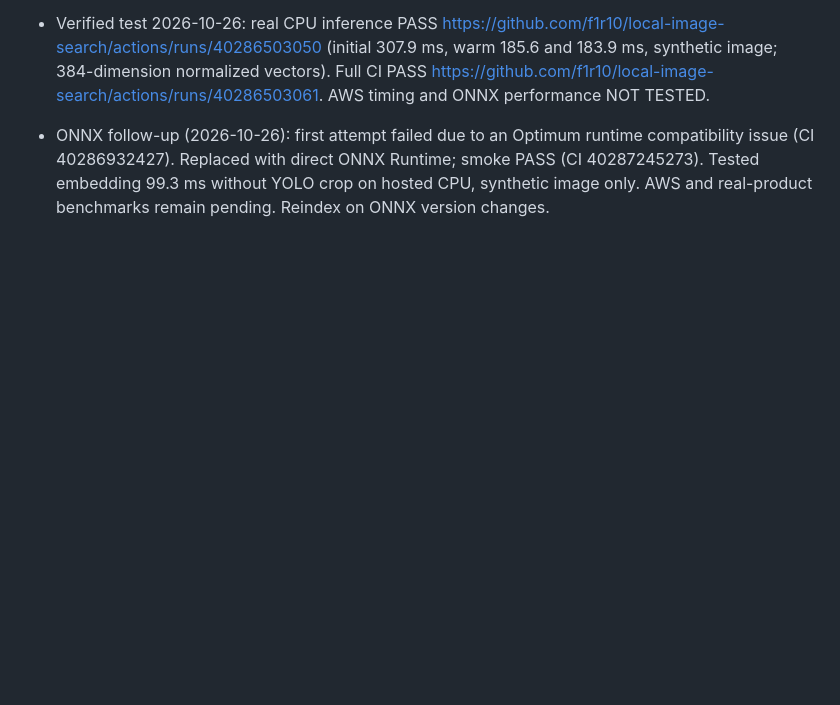
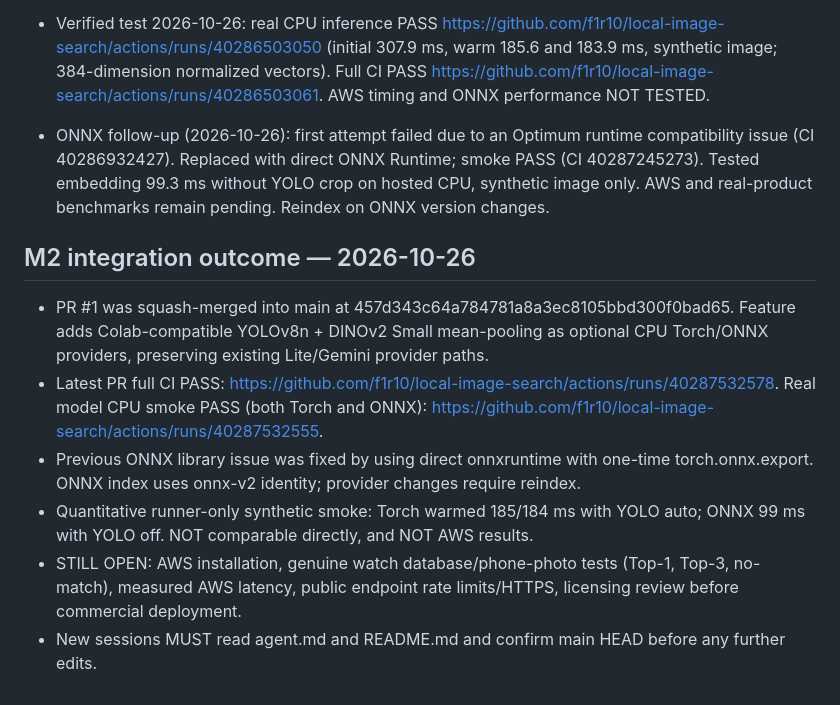
Before and after one commit to f1r10/local-image-search, a Markdown page: agent.md, the part around the change. GitHub-like rendering; blank space fills up the shorter version.

Commit message:
docs: finish M2 handoff after CPU model verification (#2)

```diff
--- a/agent.md
+++ b/agent.md
@@ -64,3 +64,11 @@
 - Verified test 2026-10-26: real CPU inference PASS https://github.com/f1r10/local-image-search/actions/runs/40286503050 (initial 307.9 ms, warm 185.6 and 183.9 ms, synthetic image; 384-dimension normalized vectors). Full CI PASS https://github.com/f1r10/local-image-search/actions/runs/40286503061. AWS timing and ONNX performance NOT TESTED.
 
 - ONNX follow-up (2026-10-26): first attempt failed due to an Optimum runtime compatibility issue (CI 40286932427). Replaced with direct ONNX Runtime; smoke PASS (CI 40287245273). Tested embedding 99.3 ms without YOLO crop on hosted CPU, synthetic image only. AWS and real-product benchmarks remain pending. Reindex on ONNX version changes.
+
+## M2 integration outcome — 2026-10-26
+- PR #1 was squash-merged into main at 457d343c64a784781a8a3ec8105bbd300f0bad65. Feature adds Colab-compatible YOLOv8n + DINOv2 Small mean-pooling as optional CPU Torch/ONNX providers, preserving existing Lite/Gemini provider paths.
+- Latest PR full CI PASS: https://github.com/f1r10/local-image-search/actions/runs/40287532578. Real model CPU smoke PASS (both Torch and ONNX): https://github.com/f1r10/local-image-search/actions/runs/40287532555.
+- Previous ONNX library issue was fixed by using direct onnxruntime with one-time torch.onnx.export. ONNX index uses onnx-v2 identity; provider changes require reindex.
+- Quantitative runner-only synthetic smoke: Torch warmed 185/184 ms with YOLO auto; ONNX 99 ms with YOLO off. NOT comparable directly, and NOT AWS results.
+- STILL OPEN: AWS installation, genuine watch database/phone-photo tests (Top-1, Top-3, no-match), measured AWS latency, public endpoint rate limits/HTTPS, licensing review before commercial deployment.
+- New sessions MUST read agent.md and README.md and confirm main HEAD before any further edits.
```
